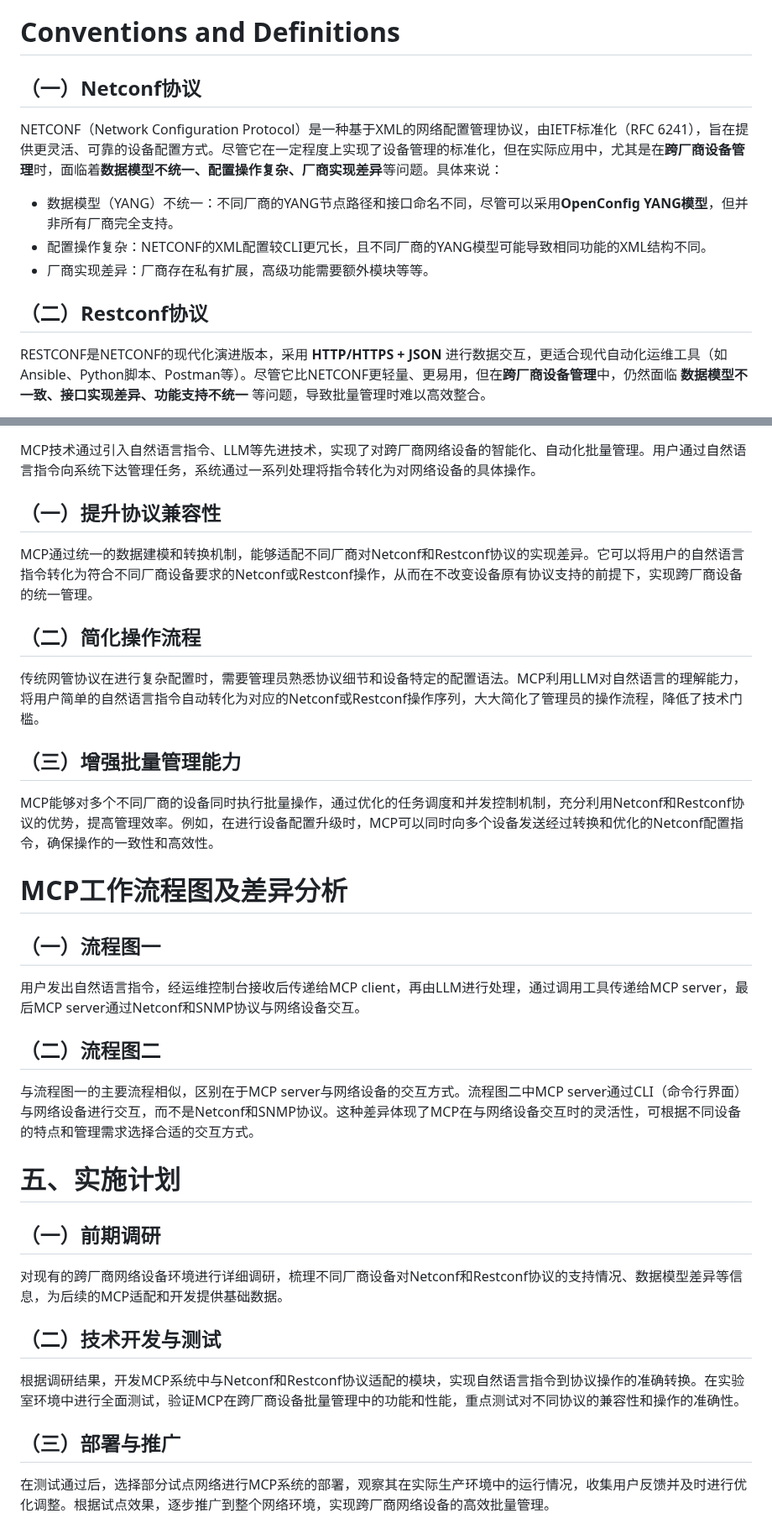
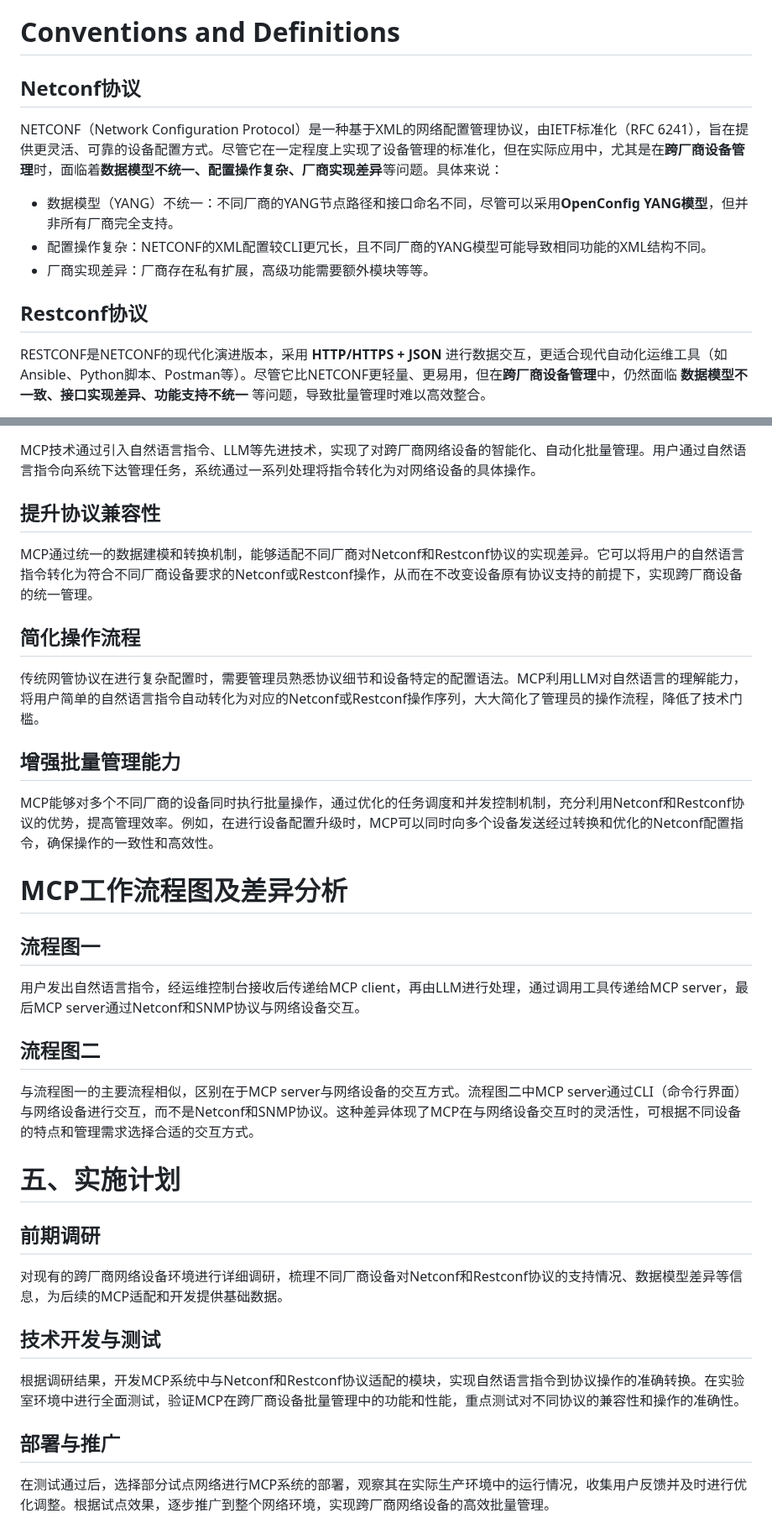
Before and after one commit to Yuanyuan4666/Integration-of-MCP-and-Network-Management-Protocols, a Markdown page: draft-yangyuanyuan-huawei-mcp.md, 2 parts joined by grey strips. Shown at 84% size. GitHub-like rendering.

Commit message:
fix bugs

```diff
--- a/draft-yangyuanyuan-huawei-mcp.md
+++ b/draft-yangyuanyuan-huawei-mcp.md
@@ -67,7 +67,7 @@ informative:
 
 # Conventions and Definitions
 
-## （一）Netconf协议
+## Netconf协议
 
 NETCONF（Network Configuration Protocol）是一种基于XML的网络配置管理协议，由IETF标准化（RFC 6241），旨在提供更灵活、可靠的设备配置方式。尽管它在一定程度上实现了设备管理的标准化，但在实际应用中，尤其是在**跨厂商设备管理**时，面临着**数据模型不统一、配置操作复杂、厂商实现差异**等问题。具体来说：
 
@@ -75,7 +75,7 @@ NETCONF（Network Configuration Protocol）是一种基于XML的网络配置管
 * 配置操作复杂：NETCONF的XML配置较CLI更冗长，且不同厂商的YANG模型可能导致相同功能的XML结构不同。
 * 厂商实现差异：厂商存在私有扩展，高级功能需要额外模块等等。
 
-## （二）Restconf协议
+## Restconf协议
 
 RESTCONF是NETCONF的现代化演进版本，采用 **HTTP/HTTPS + JSON** 进行数据交互，更适合现代自动化运维工具（如Ansible、Python脚本、Postman等）。尽管它比NETCONF更轻量、更易用，但在**跨厂商设备管理**中，仍然面临 **数据模型不一致、接口实现差异、功能支持不统一** 等问题，导致批量管理时难以高效整合。
 
@@ -87,39 +87,39 @@ RESTCONF是NETCONF的现代化演进版本，采用 **HTTP/HTTPS + JSON** 进行
 
 MCP技术通过引入自然语言指令、LLM等先进技术，实现了对跨厂商网络设备的智能化、自动化批量管理。用户通过自然语言指令向系统下达管理任务，系统通过一系列处理将指令转化为对网络设备的具体操作。
 
-## （一）提升协议兼容性
+## 提升协议兼容性
 
  MCP通过统一的数据建模和转换机制，能够适配不同厂商对Netconf和Restconf协议的实现差异。它可以将用户的自然语言指令转化为符合不同厂商设备要求的Netconf或Restconf操作，从而在不改变设备原有协议支持的前提下，实现跨厂商设备的统一管理。
 
-## （二）简化操作流程
+## 简化操作流程
 
 传统网管协议在进行复杂配置时，需要管理员熟悉协议细节和设备特定的配置语法。MCP利用LLM对自然语言的理解能力，将用户简单的自然语言指令自动转化为对应的Netconf或Restconf操作序列，大大简化了管理员的操作流程，降低了技术门槛。
 
-## （三）增强批量管理能力
+## 增强批量管理能力
 
 MCP能够对多个不同厂商的设备同时执行批量操作，通过优化的任务调度和并发控制机制，充分利用Netconf和Restconf协议的优势，提高管理效率。例如，在进行设备配置升级时，MCP可以同时向多个设备发送经过转换和优化的Netconf配置指令，确保操作的一致性和高效性。
 
 # MCP工作流程图及差异分析
 
-## （一）流程图一
+## 流程图一
 
 用户发出自然语言指令，经运维控制台接收后传递给MCP client，再由LLM进行处理，通过调用工具传递给MCP server，最后MCP server通过Netconf和SNMP协议与网络设备交互。
 
-## （二）流程图二
+## 流程图二
 
 与流程图一的主要流程相似，区别在于MCP server与网络设备的交互方式。流程图二中MCP server通过CLI（命令行界面）与网络设备进行交互，而不是Netconf和SNMP协议。这种差异体现了MCP在与网络设备交互时的灵活性，可根据不同设备的特点和管理需求选择合适的交互方式。
 
 # 五、实施计划
 
-## （一）前期调研
+## 前期调研
 
 对现有的跨厂商网络设备环境进行详细调研，梳理不同厂商设备对Netconf和Restconf协议的支持情况、数据模型差异等信息，为后续的MCP适配和开发提供基础数据。
 
-## （二）技术开发与测试
+## 技术开发与测试
 
 根据调研结果，开发MCP系统中与Netconf和Restconf协议适配的模块，实现自然语言指令到协议操作的准确转换。在实验室环境中进行全面测试，验证MCP在跨厂商设备批量管理中的功能和性能，重点测试对不同协议的兼容性和操作的准确性。
 
-## （三）部署与推广
+## 部署与推广
 
 在测试通过后，选择部分试点网络进行MCP系统的部署，观察其在实际生产环境中的运行情况，收集用户反馈并及时进行优化调整。根据试点效果，逐步推广到整个网络环境，实现跨厂商网络设备的高效批量管理。
 
```
